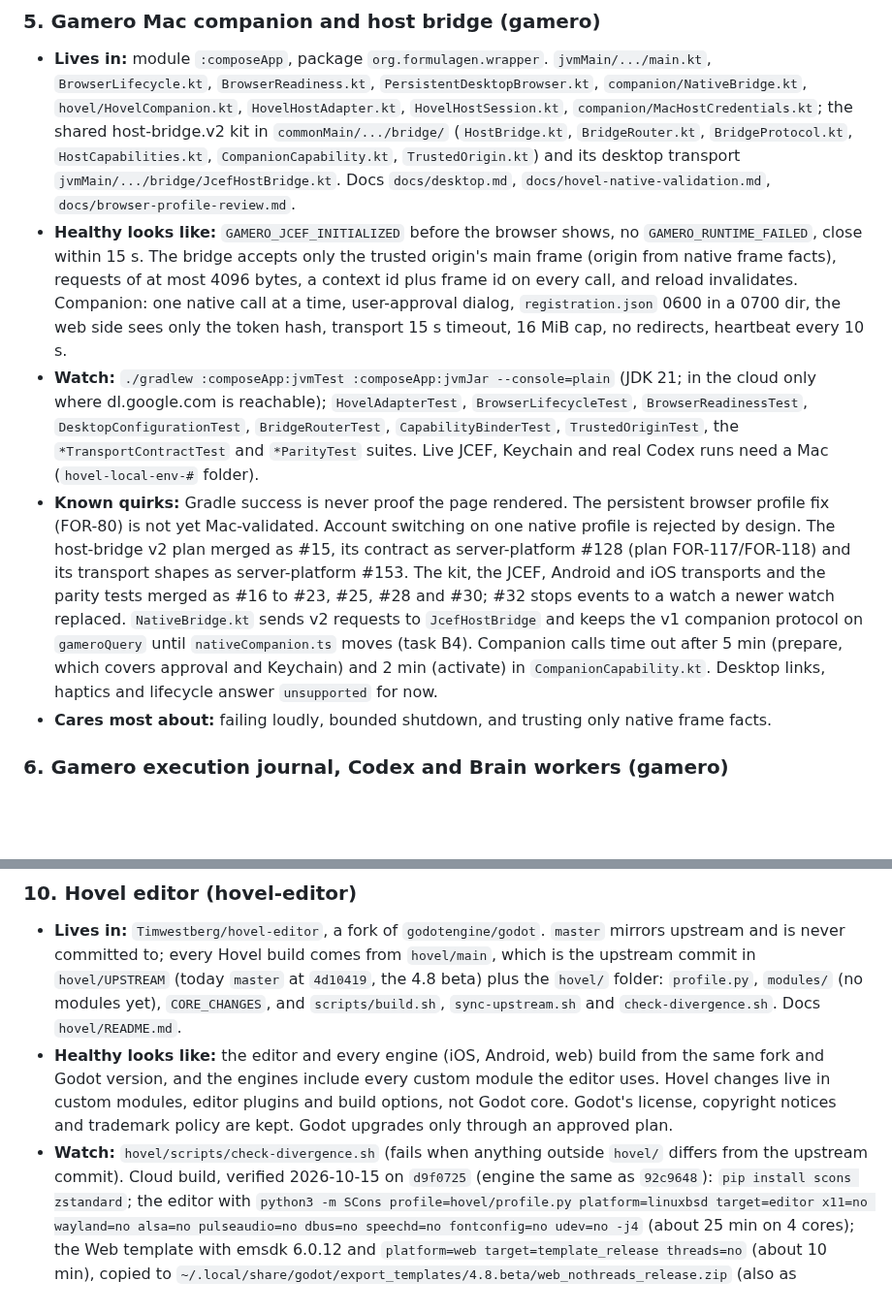
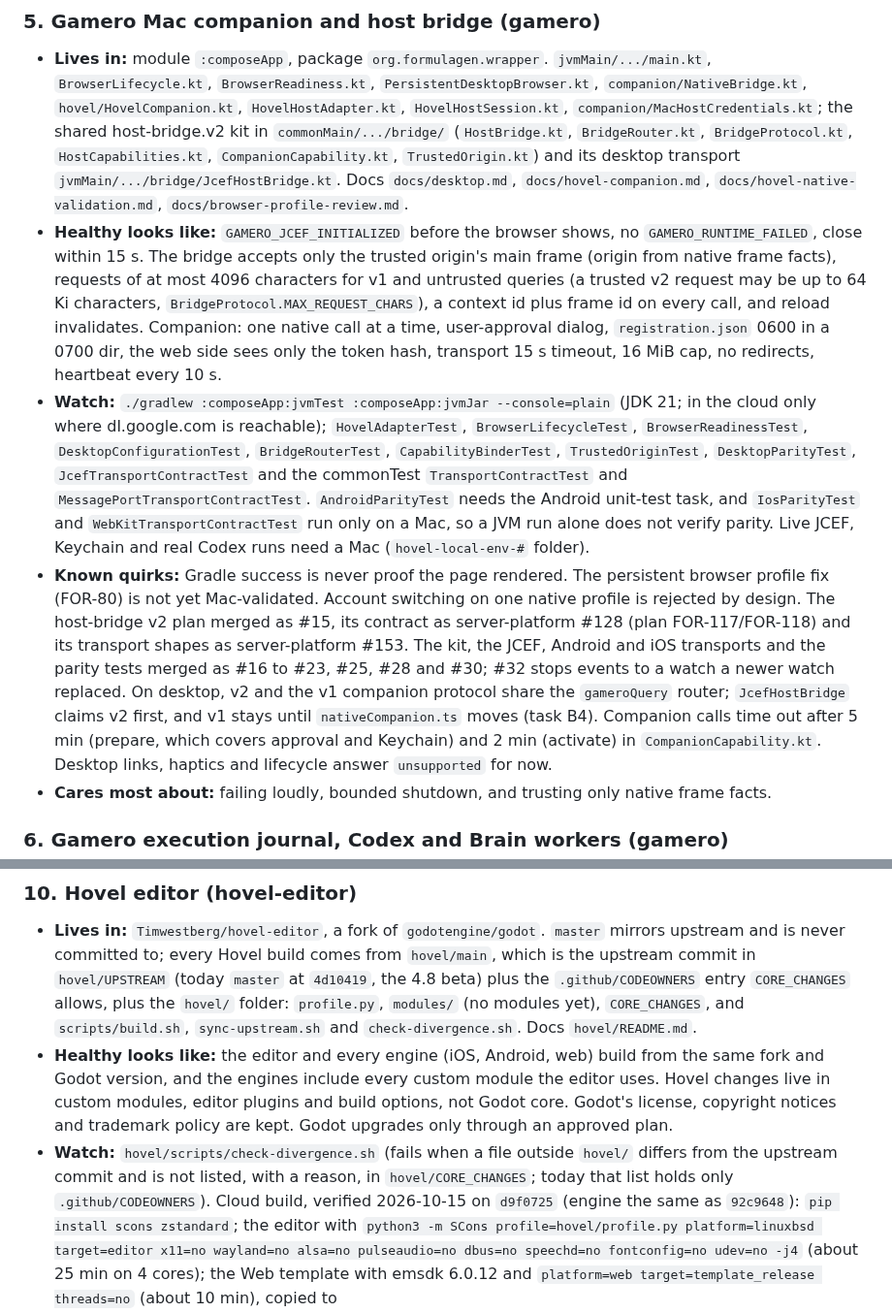
Before and after one commit to Timwestberg/gamero, a Markdown page: .agents/superfans/hovel.md, 2 parts joined by grey strips. Shown at 97% size. Rendered like a GitHub page; blank space fills up the shorter version.

Commit message:
docs(superfans): the divergence check allows CORE_CHANGES, and the bridge notes name their suites and limits
Round 1 on #34: check-divergence.sh skips paths listed in hovel/CORE_CHANGES
(today .github/CODEOWNERS), so the brief no longer says any change outside
hovel/ fails it. Also lists docs/hovel-companion.md, says v1 and v2 share the
gameroQuery router, names which parity suites jvmTest runs, and gives the v1
(4096) and v2 (64 Ki) request caps in characters.

Co-Authored-By: Claude Opus 5.5 (1M context) <noreply@anthropic.com>
Claude-Session: https://claude.ai/code/session_014xdFd6kgx3nb9L2AB52Mbw

```diff
--- a/.agents/superfans/hovel.md
+++ b/.agents/superfans/hovel.md
@@ -247,11 +247,13 @@ and say so.
   `BridgeProtocol.kt`, `HostCapabilities.kt`, `CompanionCapability.kt`,
   `TrustedOrigin.kt`) and its desktop transport
   `jvmMain/.../bridge/JcefHostBridge.kt`. Docs `docs/desktop.md`,
-  `docs/hovel-native-validation.md`, `docs/browser-profile-review.md`.
+  `docs/hovel-companion.md`, `docs/hovel-native-validation.md`,
+  `docs/browser-profile-review.md`.
 - **Healthy looks like:** `GAMERO_JCEF_INITIALIZED` before the browser shows,
   no `GAMERO_RUNTIME_FAILED`, close within 15 s. The bridge accepts only the
   trusted origin's main frame (origin from native frame facts), requests of at most
-  4096 bytes, a context id plus frame id on every call, and reload invalidates.
+  4096 characters for v1 and untrusted queries (a trusted v2 request may be up to
+  64 Ki characters, `BridgeProtocol.MAX_REQUEST_CHARS`), a context id plus frame id on every call, and reload invalidates.
   Companion: one native call at a time, user-approval dialog,
   `registration.json` 0600 in a 0700 dir, the web side sees only the token hash,
   transport 15 s timeout, 16 MiB cap, no redirects, heartbeat every 10 s.
@@ -259,8 +261,11 @@ and say so.
   (JDK 21; in the cloud only where dl.google.com is reachable);
   `HovelAdapterTest`, `BrowserLifecycleTest`, `BrowserReadinessTest`,
   `DesktopConfigurationTest`, `BridgeRouterTest`, `CapabilityBinderTest`,
-  `TrustedOriginTest`, the `*TransportContractTest` and `*ParityTest` suites.
-  Live JCEF, Keychain and real Codex runs need a Mac (`hovel-local-env-#`
+  `TrustedOriginTest`, `DesktopParityTest`, `JcefTransportContractTest` and the
+  commonTest `TransportContractTest` and `MessagePortTransportContractTest`.
+  `AndroidParityTest` needs the Android unit-test task, and `IosParityTest` and
+  `WebKitTransportContractTest` run only on a Mac, so a JVM run alone does not
+  verify parity. Live JCEF, Keychain and real Codex runs need a Mac (`hovel-local-env-#`
   folder).
 - **Known quirks:** Gradle success is never proof the page rendered. The
   persistent browser profile fix (FOR-80) is not yet Mac-validated. Account
@@ -269,9 +274,9 @@ and say so.
   FOR-117/FOR-118) and its transport shapes as server-platform #153. The kit,
   the JCEF, Android and iOS transports and the parity tests merged as #16 to
   #23, #25, #28 and #30; #32 stops events to a watch a newer watch replaced.
-  `NativeBridge.kt` sends v2 requests to `JcefHostBridge` and keeps the v1
-  companion protocol on `gameroQuery` until `nativeCompanion.ts` moves (task
-  B4). Companion calls time out after 5 min (prepare, which covers approval and
+  On desktop, v2 and the v1 companion protocol share the `gameroQuery` router;
+  `JcefHostBridge` claims v2 first, and v1 stays until `nativeCompanion.ts`
+  moves (task B4). Companion calls time out after 5 min (prepare, which covers approval and
   Keychain) and 2 min (activate) in `CompanionCapability.kt`. Desktop links,
   haptics and lifecycle answer `unsupported` for now.
 - **Cares most about:** failing loudly, bounded shutdown, and trusting only
@@ -397,7 +402,8 @@ and say so.
 - **Lives in:** `Timwestberg/hovel-editor`, a fork of `godotengine/godot`.
   `master` mirrors upstream and is never committed to; every Hovel build comes
   from `hovel/main`, which is the upstream commit in `hovel/UPSTREAM` (today
-  `master` at `4d10419`, the 4.8 beta) plus the `hovel/` folder: `profile.py`,
+  `master` at `4d10419`, the 4.8 beta) plus the `.github/CODEOWNERS` entry
+  `CORE_CHANGES` allows, plus the `hovel/` folder: `profile.py`,
   `modules/` (no modules yet), `CORE_CHANGES`, and `scripts/build.sh`,
   `sync-upstream.sh` and `check-divergence.sh`. Docs `hovel/README.md`.
 - **Healthy looks like:** the editor and every engine (iOS, Android, web) build
@@ -405,8 +411,9 @@ and say so.
   module the editor uses. Hovel changes live in custom modules, editor plugins
   and build options, not Godot core. Godot's license, copyright notices and
   trademark policy are kept. Godot upgrades only through an approved plan.
-- **Watch:** `hovel/scripts/check-divergence.sh` (fails when anything outside
-  `hovel/` differs from the upstream commit). Cloud build, verified 2026-10-15
+- **Watch:** `hovel/scripts/check-divergence.sh` (fails when a file outside
+  `hovel/` differs from the upstream commit and is not listed, with a reason, in
+  `hovel/CORE_CHANGES`; today that list holds only `.github/CODEOWNERS`). Cloud build, verified 2026-10-15
   on `d9f0725` (engine the same as `92c9648`): `pip install scons zstandard`;
   the editor with `python3 -m SCons profile=hovel/profile.py platform=linuxbsd
   target=editor x11=no wayland=no alsa=no pulseaudio=no dbus=no speechd=no
```
